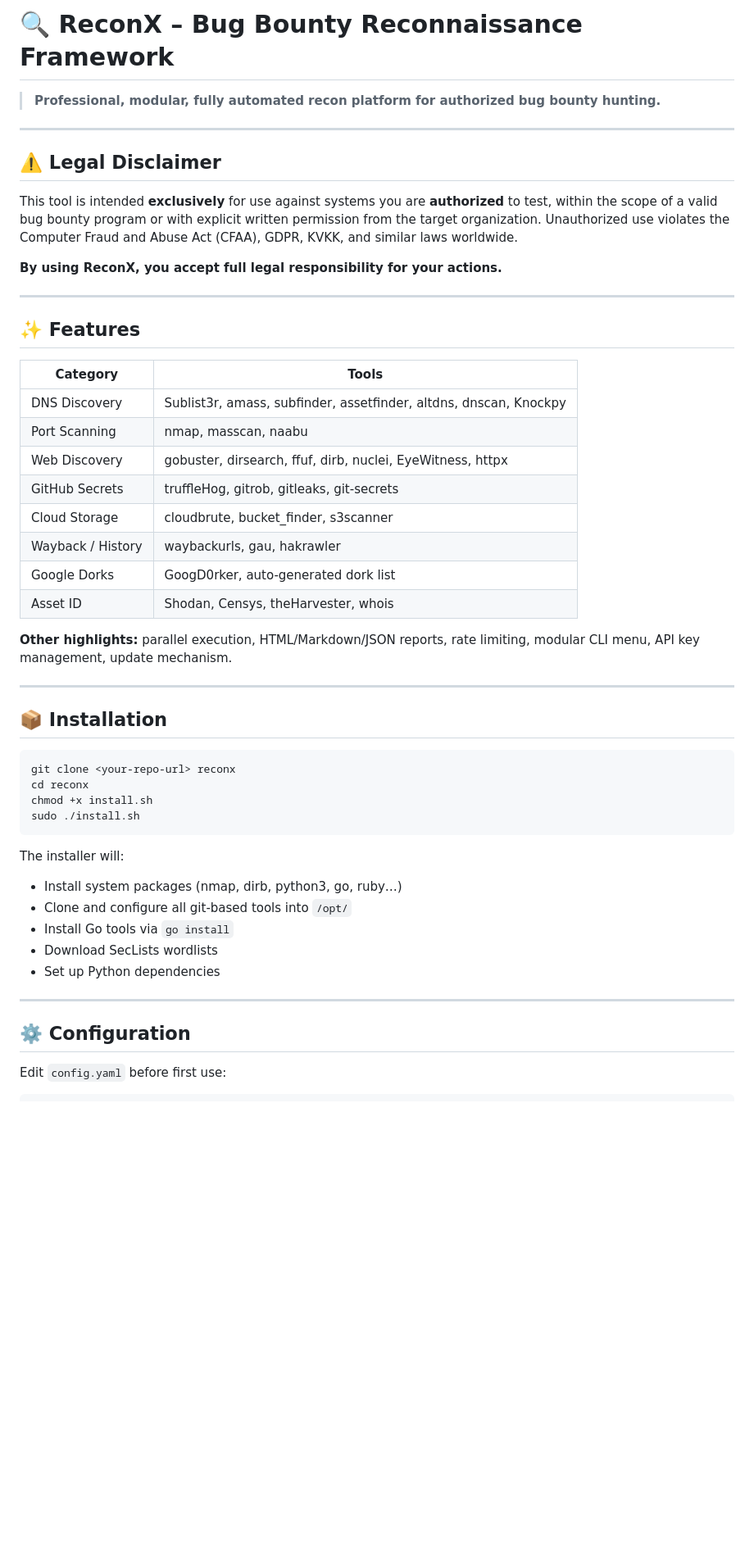
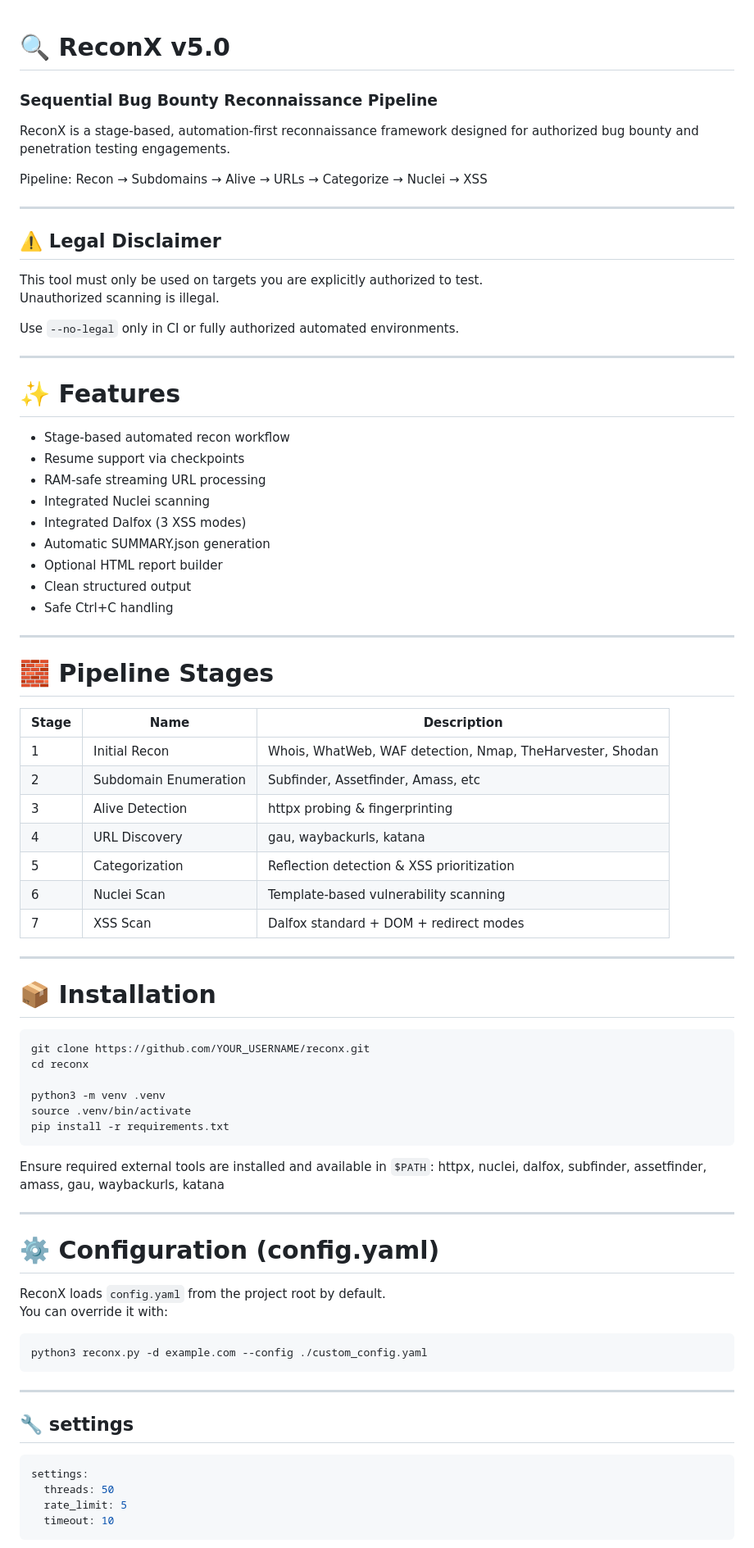
Before and after one commit to 2u1fuk4r/ReconX, a Markdown page: Readme.md, the part around one of its changes. Shown at 82% size. Drawn GitHub-style; blank space fills up the shorter version.

````diff
--- a/Readme.md
+++ b/Readme.md
@@ -1,52 +1,84 @@
-# 🔍 ReconX – Bug Bounty Reconnaissance Framework
 
-> **Professional, modular, fully automated recon platform for authorized bug bounty hunting.**
+# 🔍 ReconX v5.0
+### Sequential Bug Bounty Reconnaissance Pipeline
+
+ReconX is a stage-based, automation-first reconnaissance framework designed for authorized bug bounty and penetration testing engagements.
+
+Pipeline:
+Recon → Subdomains → Alive → URLs → Categorize → Nuclei → XSS
 
 ---
 
 ## ⚠️ Legal Disclaimer
 
-This tool is intended **exclusively** for use against systems you are **authorized** to test, within the scope of a valid bug bounty program or with explicit written permission from the target organization. Unauthorized use violates the Computer Fraud and Abuse Act (CFAA), GDPR, KVKK, and similar laws worldwide.
+This tool must only be used on targets you are explicitly authorized to test.
+Unauthorized scanning is illegal.
 
-**By using ReconX, you accept full legal responsibility for your actions.**
+Use `--no-legal` only in CI or fully authorized automated environments.
 
 ---
 
-## ✨ Features
+# ✨ Features
 
-| Category | Tools |
-|---|---|
-| DNS Discovery | Sublist3r, amass, subfinder, assetfinder, altdns, dnscan, Knockpy |
-| Port Scanning | nmap, masscan, naabu |
-| Web Discovery | gobuster, dirsearch, ffuf, dirb, nuclei, EyeWitness, httpx |
-| GitHub Secrets | truffleHog, gitrob, gitleaks, git-secrets |
-| Cloud Storage | cloudbrute, bucket_finder, s3scanner |
-| Wayback / History | waybackurls, gau, hakrawler |
-| Google Dorks | GoogD0rker, auto-generated dork list |
-| Asset ID | Shodan, Censys, theHarvester, whois |
-
-**Other highlights:** parallel execution, HTML/Markdown/JSON reports, rate limiting, modular CLI menu, API key management, update mechanism.
+- Stage-based automated recon workflow
+- Resume support via checkpoints
+- RAM-safe streaming URL processing
+- Integrated Nuclei scanning
+- Integrated Dalfox (3 XSS modes)
+- Automatic SUMMARY.json generation
+- Optional HTML report builder
+- Clean structured output
+- Safe Ctrl+C handling
 
 ---
 
-## 📦 Installation
+# 🧱 Pipeline Stages
 
-```bash
-git clone <your-repo-url> reconx
-cd reconx
-chmod +x install.sh
-sudo ./install.sh
-```
-
-The installer will:
-- Install system packages (nmap, dirb, python3, go, ruby…)
-- Clone and configure all git-based tools into `/opt/`
-- Install Go tools via `go install`
-- Download SecLists wordlists
-- Set up Python dependencies
+| Stage | Name | Description |
+|-------|------|-------------|
+| 1 | Initial Recon | Whois, WhatWeb, WAF detection, Nmap, TheHarvester, Shodan |
+| 2 | Subdomain Enumeration | Subfinder, Assetfinder, Amass, etc |
+| 3 | Alive Detection | httpx probing & fingerprinting |
+| 4 | URL Discovery | gau, waybackurls, katana |
+| 5 | Categorization | Reflection detection & XSS prioritization |
+| 6 | Nuclei Scan | Template-based vulnerability scanning |
+| 7 | XSS Scan | Dalfox standard + DOM + redirect modes |
 
 ---
 
-## ⚙️ Configuration
+# 📦 Installation
 
-Edit `config.yaml` before first use:
+```bash
+git clone https://github.com/YOUR_USERNAME/reconx.git
+cd reconx
+
+python3 -m venv .venv
+source .venv/bin/activate
+pip install -r requirements.txt
+```
+
+Ensure required external tools are installed and available in `$PATH`:
+httpx, nuclei, dalfox, subfinder, assetfinder, amass, gau, waybackurls, katana
+
+---
+
+# ⚙️ Configuration (config.yaml)
+
+ReconX loads `config.yaml` from the project root by default.
+You can override it with:
+
+```bash
+python3 reconx.py -d example.com --config ./custom_config.yaml
+```
+
+---
+
+## 🔧 settings
+
+```yaml
+settings:
+  threads: 50
+  rate_limit: 5
+  timeout: 10
+```
+
````
Also changed, not shown: other parts of Readme.md (+105 -80 lines).
